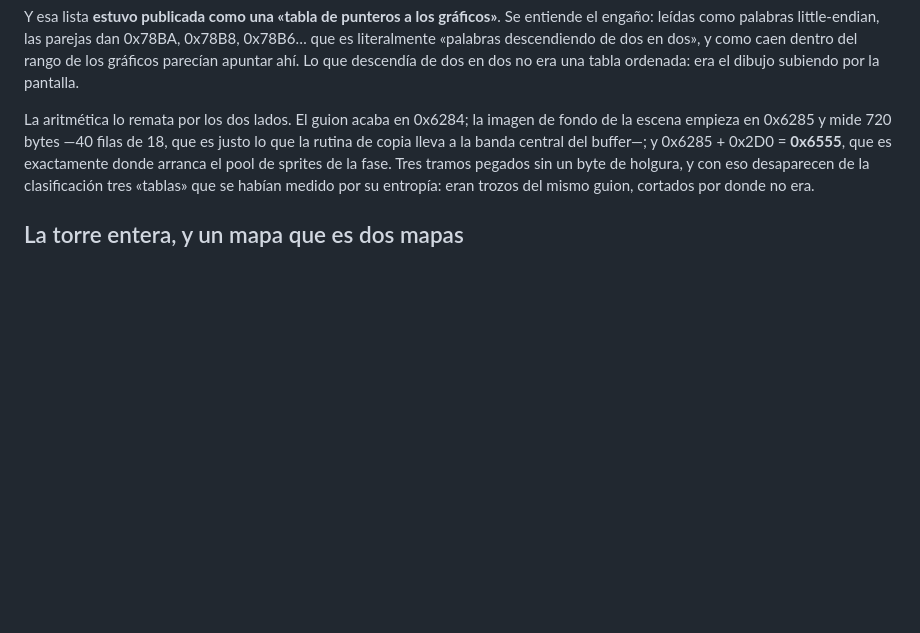
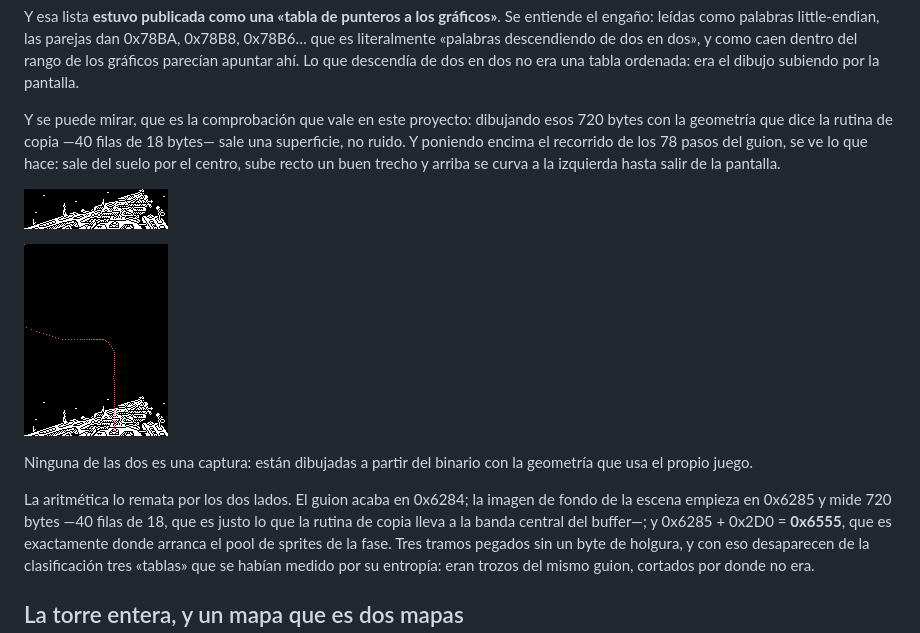
Before and after one commit to antxiko/Stardust-MSX-disassembly, a Markdown page: docs/es/HALLAZGOS.md, the part around the change. GitHub-like rendering; pictures changed too: docs/imagenes/escena_final.png (added), docs/imagenes/escena_final_guion.png (added); blank space fills up the shorter version.

```diff
--- a/docs/es/HALLAZGOS.md
+++ b/docs/es/HALLAZGOS.md
@@ -485,6 +485,19 @@ Se entiende el engaño: leídas como palabras little-endian, las parejas dan
 dos», y como caen dentro del rango de los gráficos parecían apuntar ahí. Lo
 que descendía de dos en dos no era una tabla ordenada: era el dibujo subiendo
 por la pantalla.
+
+Y se puede mirar, que es la comprobación que vale en este proyecto: dibujando
+esos 720 bytes con la geometría que dice la rutina de copia —40 filas de 18
+bytes— sale una superficie, no ruido. Y poniendo encima el recorrido de los 78
+pasos del guion, se ve lo que hace: sale del suelo por el centro, sube recto un
+buen trecho y arriba se curva a la izquierda hasta salir de la pantalla.
+
+![La imagen de fondo de la escena final, dibujada desde la cinta](../imagenes/escena_final.png)
+
+![La misma imagen con el recorrido de los 78 pasos del guion encima](../imagenes/escena_final_guion.png)
+
+Ninguna de las dos es una captura: están dibujadas a partir del binario con la
+geometría que usa el propio juego.
 
 La aritmética lo remata por los dos lados. El guion acaba en 0x6284; la imagen
 de fondo de la escena empieza en 0x6285 y mide 720 bytes —40 filas de 18, que
```
Also changed, not shown: docs/FINDINGS.md (+13 -0 lines), 4 other files.
